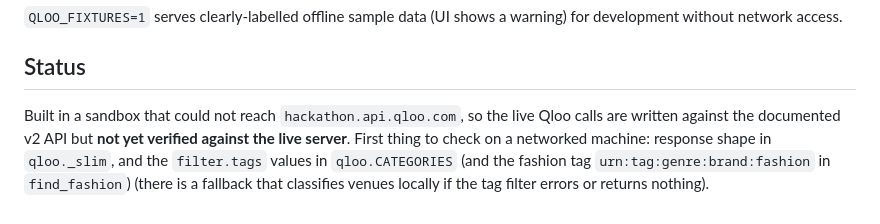
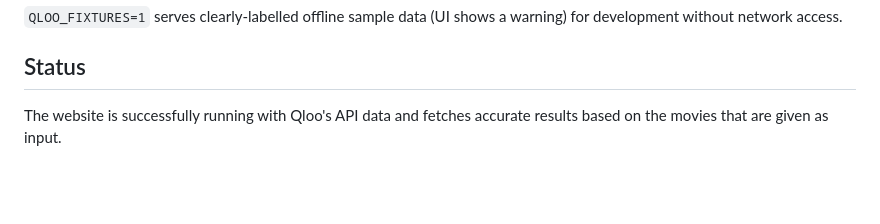
Before and after one commit to Swathipbhat/Set-Jetter, a Markdown page: README.md, the part around the change. Drawn GitHub-style; blank space fills up the shorter version.

```diff
--- a/README.md
+++ b/README.md
@@ -44,7 +44,4 @@ Deps: `flask`, `requests`. Optional: `SETJETTER_MODEL`, `QLOO_BASE_URL` (default
 `QLOO_FIXTURES=1` serves clearly-labelled offline sample data (UI shows a warning) for development without network access.
 
 ## Status
-Built in a sandbox that could not reach `hackathon.api.qloo.com`, so the live Qloo calls are written against
-the documented v2 API but **not yet verified against the live server**. First thing to check on a networked
-machine: response shape in `qloo._slim`, and the `filter.tags` values in `qloo.CATEGORIES` (and the fashion tag `urn:tag:genre:brand:fashion` in `find_fashion`) (there is a fallback
-that classifies venues locally if the tag filter errors or returns nothing).
+The website is successfully running with Qloo's API data and fetches accurate results based on the movies that are given as input.
```
